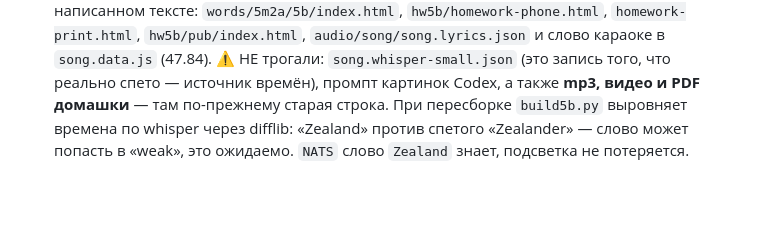
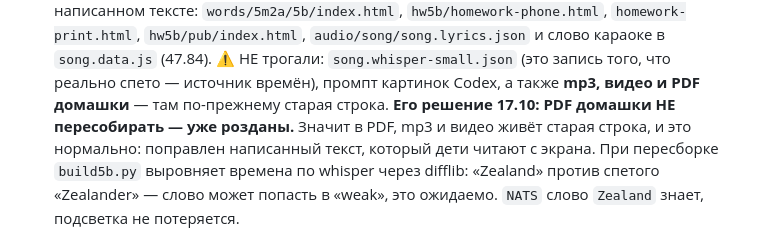
Before and after one commit to Pacifisssst/words, a Markdown page: eng5m2a/СЛЕДУЮЩАЯ СЕССИЯ.md, the part around the change. Rendered like a GitHub page; blank space fills up the shorter version.

Commit message:
Записка: его решение — PDF домашки не пересобирать, они уже розданы
Co-Authored-By: Claude Opus 5 <noreply@anthropic.com>

```diff
--- a/eng5m2a/СЛЕДУЮЩАЯ СЕССИЯ.md
+++ b/eng5m2a/СЛЕДУЮЩАЯ СЕССИЯ.md
@@ -104,6 +104,8 @@ KV `IGRA` `bb1f19e0ec414838b4267262307ebde2`).
   `audio/song/song.lyrics.json` и слово караоке в `song.data.js` (47.84).
   ⚠️ НЕ трогали: `song.whisper-small.json` (это запись того, что реально спето — источник времён),
   промпт картинок Codex, а также **mp3, видео и PDF домашки** — там по-прежнему старая строка.
+  **Его решение 17.10: PDF домашки НЕ пересобирать — уже розданы.** Значит в PDF, mp3 и видео
+  живёт старая строка, и это нормально: поправлен написанный текст, который дети читают с экрана.
   При пересборке `build5b.py` выровняет времена по whisper через difflib: «Zealand» против
   спетого «Zealander» — слово может попасть в «weak», это ожидаемо. `NATS` слово `Zealand` знает,
   подсветка не потеряется.
```
